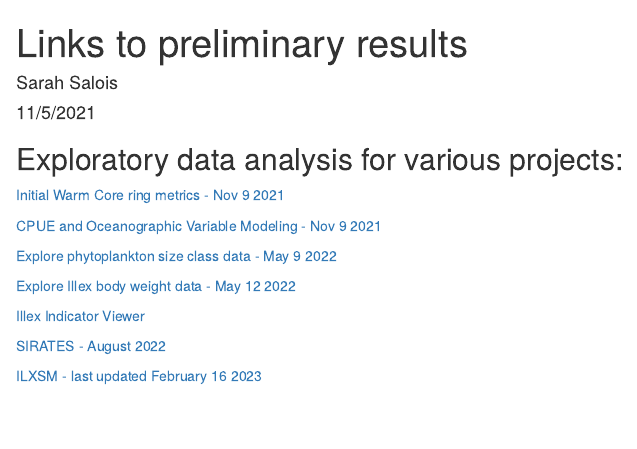
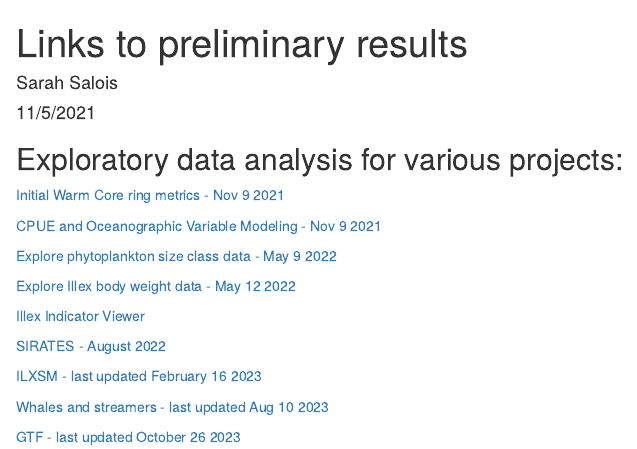
Before and after one commit to SSalois1/preliminary_results, an R Markdown document (docs/index.Rmd): the page in a window 1100 px wide, from its top. Rendered offline with R 4.5, knitr and Pandoc, with nearby package versions.

Commit message:
updated with whales and tilefish

```diff
--- a/docs/index.Rmd
+++ b/docs/index.Rmd
@@ -27,4 +27,8 @@ output: html_document
  <a href="https://ssalois1.github.io/preliminary_results/sirates_2022_data_viz.html" target="_blank"> SIRATES - August 2022 </a>
 
 
-  <a href="https://ssalois1.github.io/preliminary_results/ilxsm_stats_and_maps.html" target="_blank"> ILXSM - last updated February 16 2023 </a>
+ <a href="https://ssalois1.github.io/preliminary_results/ilxsm_stats_and_maps.html" target="_blank"> ILXSM - last updated February 16 2023 </a>
+
+  <a href="https://ssalois1.github.io/preliminary_results/viz_whale_data_exp.html" target="_blank"> Whales and streamers - last updated Aug 10 2023 </a>
+
+ <a href="https://ssalois1.github.io/preliminary_results/explore_larval_ctd_data.html" target="_blank"> GTF - last updated October 26 2023 </a>
```
Also changed, not shown: 1 other file.
